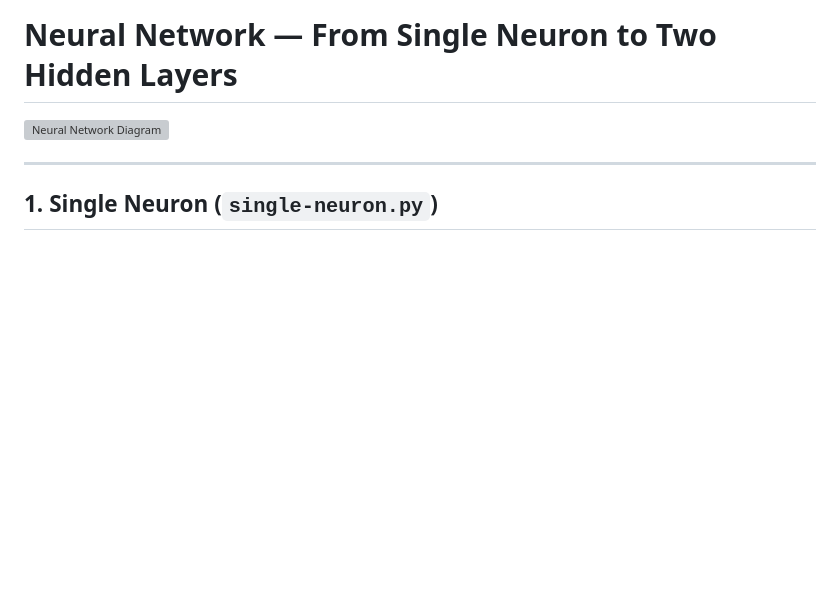
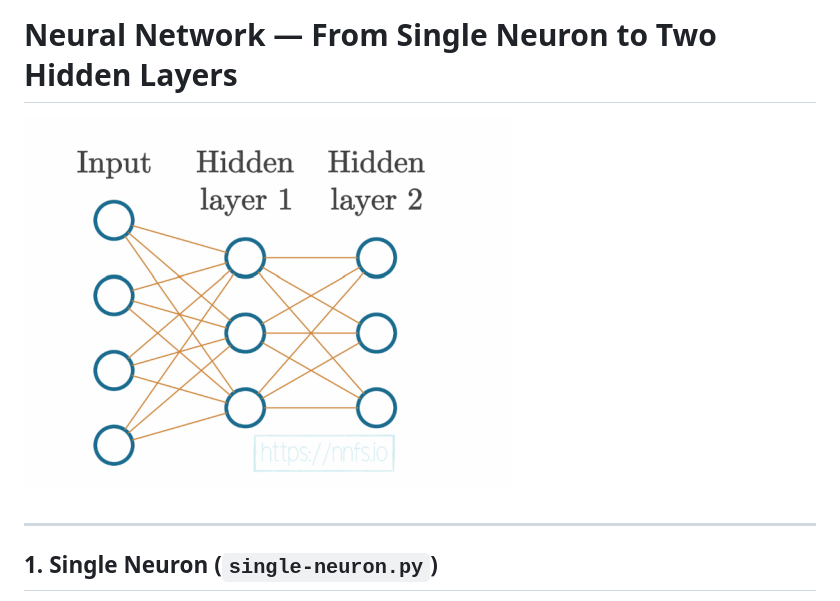
Before and after one commit to sarkarstanmoy/neural-network, a Markdown page: README.md, the part around the change. Rendered like a GitHub page; blank space fills up the shorter version; grey boxes are pictures that could not be loaded.

Commit message:
fixed image

```diff
--- a/README.md
+++ b/README.md
@@ -1,6 +1,6 @@
 # Neural Network — From Single Neuron to Two Hidden Layers
 
-![Neural Network Diagram](image.png)
+![Neural Network Diagram](images/image.png)
 
 ---
 
```
